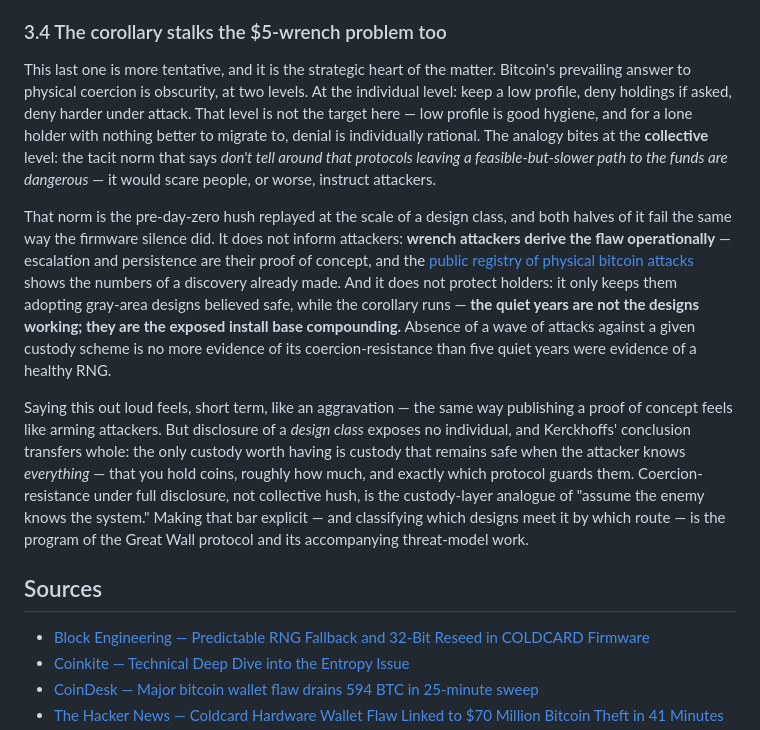
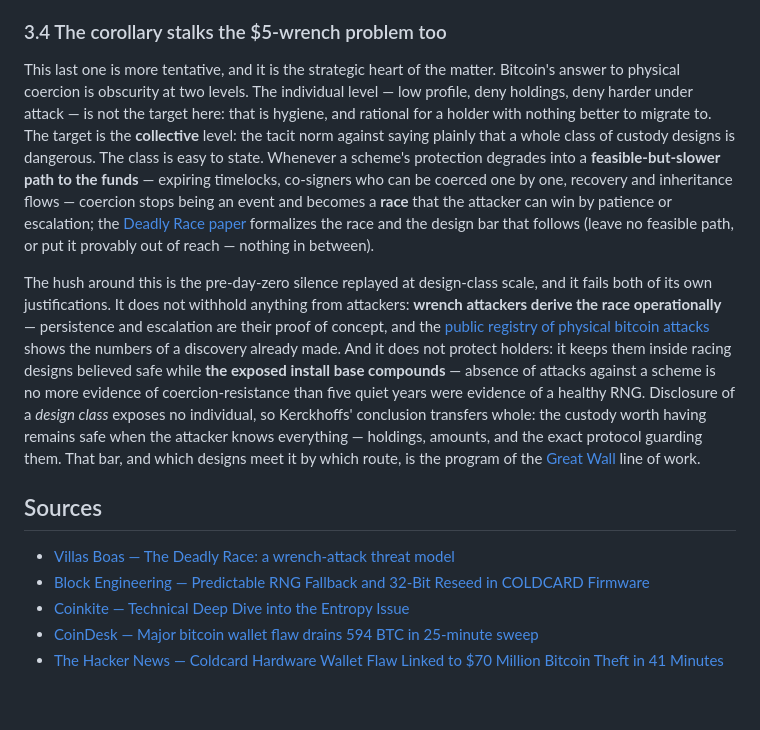
Before and after one commit to Yuri-SVB/BTC-D20, a Markdown page: posts/kerckhoffs-lemma-coldcard.md, the part around the change. GitHub-like rendering; blank space fills up the shorter version.

Commit message:
posts: define the race inline, link the Deadly Race paper, drop unexplained jargon
3.4 no longer assumes the reader knows 'gray area': the dangerous
class is defined in one sentence (protection degrading into a
feasible-but-slower path to the funds turns coercion into a race won
by patience or escalation), with the Deadly Race paper linked for the
formalization and the no-feasible-path-or-provably-out-of-reach bar.
Section compressed from three paragraphs to two; paper added to
Sources. The post stays the hook layer -- depth routes to the paper

```diff
--- a/posts/kerckhoffs-lemma-coldcard.md
+++ b/posts/kerckhoffs-lemma-coldcard.md
@@ -46,14 +46,13 @@ BIP-39 stretches the mnemonic with PBKDF2-HMAC-SHA512 at 2048 iterations — del
 
 ### 3.4 The corollary stalks the $5-wrench problem too
 
-This last one is more tentative, and it is the strategic heart of the matter. Bitcoin's prevailing answer to physical coercion is obscurity, at two levels. At the individual level: keep a low profile, deny holdings if asked, deny harder under attack. That level is not the target here — low profile is good hygiene, and for a lone holder with nothing better to migrate to, denial is individually rational. The analogy bites at the **collective** level: the tacit norm that says *don't tell around that protocols leaving a feasible-but-slower path to the funds are dangerous* — it would scare people, or worse, instruct attackers.
+This last one is more tentative, and it is the strategic heart of the matter. Bitcoin's answer to physical coercion is obscurity at two levels. The individual level — low profile, deny holdings, deny harder under attack — is not the target here: that is hygiene, and rational for a holder with nothing better to migrate to. The target is the **collective** level: the tacit norm against saying plainly that a whole class of custody designs is dangerous. The class is easy to state. Whenever a scheme's protection degrades into a **feasible-but-slower path to the funds** — expiring timelocks, co-signers who can be coerced one by one, recovery and inheritance flows — coercion stops being an event and becomes a **race** that the attacker can win by patience or escalation; the [Deadly Race paper](https://github.com/Yuri-SVB/great-wall-docs/blob/main/papers/wrench-attack-threat-model/main.pdf) formalizes the race and the design bar that follows (leave no feasible path, or put it provably out of reach — nothing in between).
 
-That norm is the pre-day-zero hush replayed at the scale of a design class, and both halves of it fail the same way the firmware silence did. It does not inform attackers: **wrench attackers derive the flaw operationally** — escalation and persistence are their proof of concept, and the [public registry of physical bitcoin attacks](https://github.com/jlopp/physical-bitcoin-attacks) shows the numbers of a discovery already made. And it does not protect holders: it only keeps them adopting gray-area designs believed safe, while the corollary runs — **the quiet years are not the designs working; they are the exposed install base compounding.** Absence of a wave of attacks against a given custody scheme is no more evidence of its coercion-resistance than five quiet years were evidence of a healthy RNG.
-
-Saying this out loud feels, short term, like an aggravation — the same way publishing a proof of concept feels like arming attackers. But disclosure of a *design class* exposes no individual, and Kerckhoffs' conclusion transfers whole: the only custody worth having is custody that remains safe when the attacker knows *everything* — that you hold coins, roughly how much, and exactly which protocol guards them. Coercion-resistance under full disclosure, not collective hush, is the custody-layer analogue of "assume the enemy knows the system." Making that bar explicit — and classifying which designs meet it by which route — is the program of the Great Wall protocol and its accompanying threat-model work.
+The hush around this is the pre-day-zero silence replayed at design-class scale, and it fails both of its own justifications. It does not withhold anything from attackers: **wrench attackers derive the race operationally** — persistence and escalation are their proof of concept, and the [public registry of physical bitcoin attacks](https://github.com/jlopp/physical-bitcoin-attacks) shows the numbers of a discovery already made. And it does not protect holders: it keeps them inside racing designs believed safe while **the exposed install base compounds** — absence of attacks against a scheme is no more evidence of coercion-resistance than five quiet years were evidence of a healthy RNG. Disclosure of a *design class* exposes no individual, so Kerckhoffs' conclusion transfers whole: the custody worth having remains safe when the attacker knows everything — holdings, amounts, and the exact protocol guarding them. That bar, and which designs meet it by which route, is the program of the [Great Wall](https://github.com/Yuri-SVB) line of work.
 
 ## Sources
 
+- [Villas Boas — The Deadly Race: a wrench-attack threat model](https://github.com/Yuri-SVB/great-wall-docs/blob/main/papers/wrench-attack-threat-model/main.pdf)
 - [Block Engineering — Predictable RNG Fallback and 32-Bit Reseed in COLDCARD Firmware](https://engineering.block.xyz/blog/predictable-rng-fallback-and-32-bit-reseed-in-coldcard-firmware)
 - [Coinkite — Technical Deep Dive into the Entropy Issue](https://blog.coinkite.com/entropy-technical-backgrounder/)
 - [CoinDesk — Major bitcoin wallet flaw drains 594 BTC in 25-minute sweep](https://www.coindesk.com/tech/2026/07/31/major-bitcoin-wallet-flaw-drains-594-btc-in-25-minute-sweep)
```
